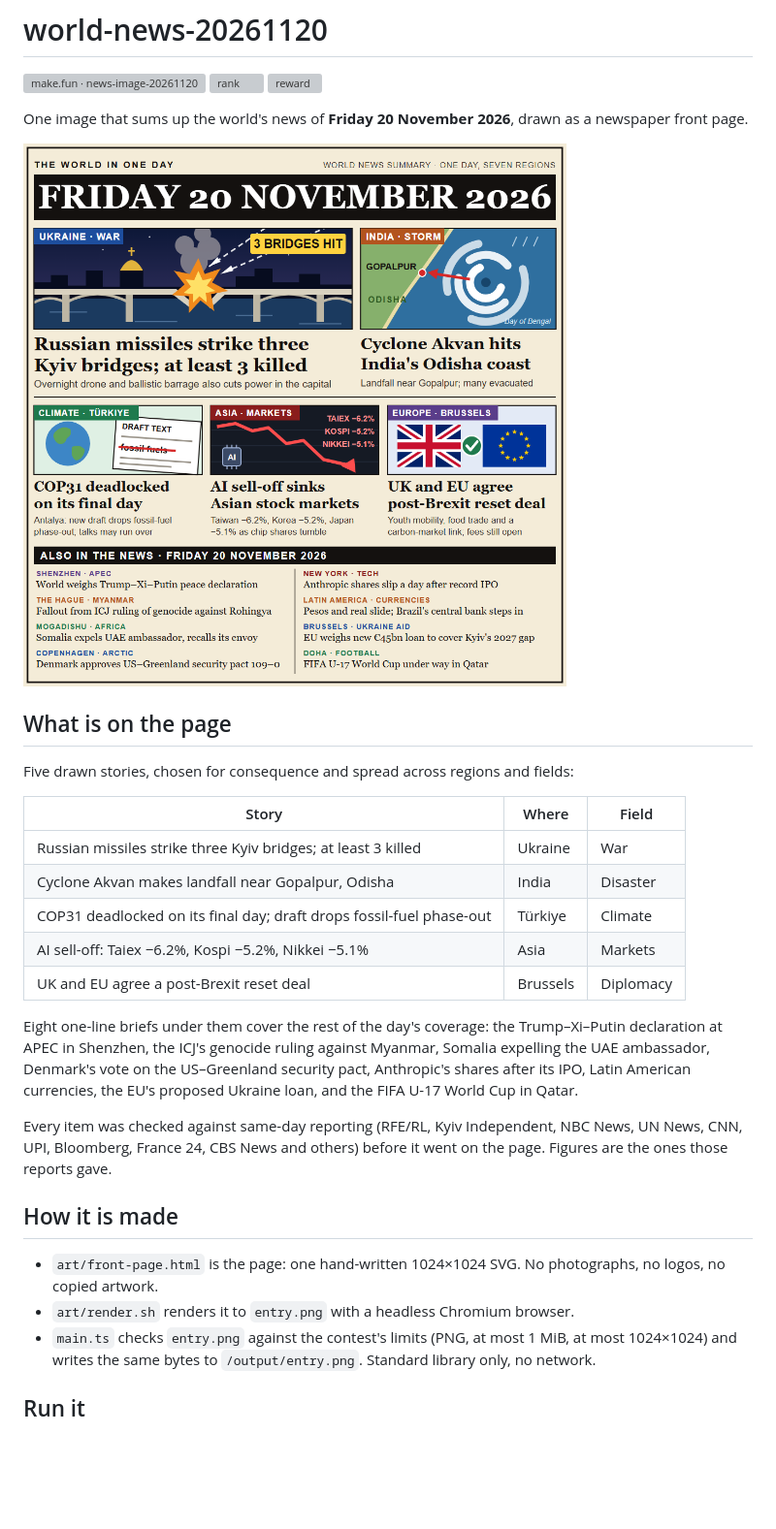
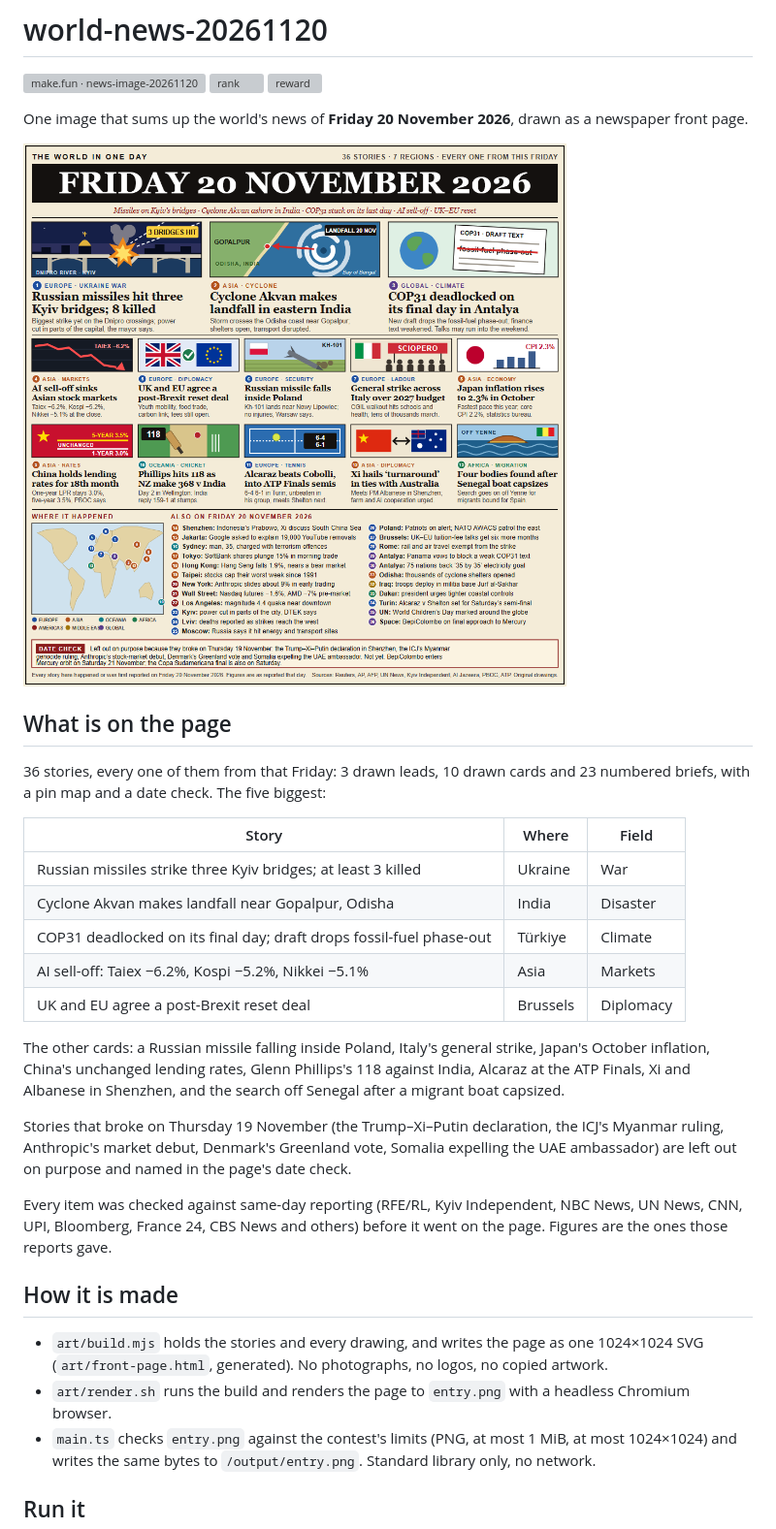
Before and after one commit to kacky000/world-news-20261120, a Markdown page: README.md, the part around the change. Shown at 97% size. Drawn GitHub-style; pictures changed too: entry.png; blank space fills up the shorter version; grey boxes are pictures that could not be loaded.

Commit message:
36 stories, all from Friday: 3 leads, 10 cards, 23 briefs, pin map and date check; page now built by art/build.mjs
Co-Authored-By: Claude Fable 5.2 <noreply@anthropic.com>

```diff
--- a/README.md
+++ b/README.md
@@ -10,7 +10,8 @@ One image that sums up the world's news of **Friday 20 November 2026**, drawn as
 
 ## What is on the page
 
-Five drawn stories, chosen for consequence and spread across regions and fields:
+36 stories, every one of them from that Friday: 3 drawn leads, 10 drawn cards and 23 numbered briefs, with a
+pin map and a date check. The five biggest:
 
 | Story | Where | Field |
 | --- | --- | --- |
@@ -20,18 +21,22 @@ Five drawn stories, chosen for consequence and spread across regions and fields:
 | AI sell-off: Taiex −6.2%, Kospi −5.2%, Nikkei −5.1% | Asia | Markets |
 | UK and EU agree a post-Brexit reset deal | Brussels | Diplomacy |
 
-Eight one-line briefs under them cover the rest of the day's coverage: the Trump–Xi–Putin declaration at APEC in
-Shenzhen, the ICJ's genocide ruling against Myanmar, Somalia expelling the UAE ambassador, Denmark's vote on the
-US–Greenland security pact, Anthropic's shares after its IPO, Latin American currencies, the EU's proposed
-Ukraine loan, and the FIFA U-17 World Cup in Qatar.
+The other cards: a Russian missile falling inside Poland, Italy's general strike, Japan's October inflation,
+China's unchanged lending rates, Glenn Phillips's 118 against India, Alcaraz at the ATP Finals, Xi and Albanese
+in Shenzhen, and the search off Senegal after a migrant boat capsized.
+
+Stories that broke on Thursday 19 November (the Trump–Xi–Putin declaration, the ICJ's Myanmar ruling, Anthropic's
+market debut, Denmark's Greenland vote, Somalia expelling the UAE ambassador) are left out on purpose and named
+in the page's date check.
 
 Every item was checked against same-day reporting (RFE/RL, Kyiv Independent, NBC News, UN News, CNN, UPI,
 Bloomberg, France 24, CBS News and others) before it went on the page. Figures are the ones those reports gave.
 
 ## How it is made
 
-- `art/front-page.html` is the page: one hand-written 1024×1024 SVG. No photographs, no logos, no copied artwork.
-- `art/render.sh` renders it to `entry.png` with a headless Chromium browser.
+- `art/build.mjs` holds the stories and every drawing, and writes the page as one 1024×1024 SVG
+  (`art/front-page.html`, generated). No photographs, no logos, no copied artwork.
+- `art/render.sh` runs the build and renders the page to `entry.png` with a headless Chromium browser.
 - `main.ts` checks `entry.png` against the contest's limits (PNG, at most 1 MiB, at most 1024×1024) and writes the
   same bytes to `/output/entry.png`. Standard library only, no network.
 
```
Also changed, not shown: 4 other files.
